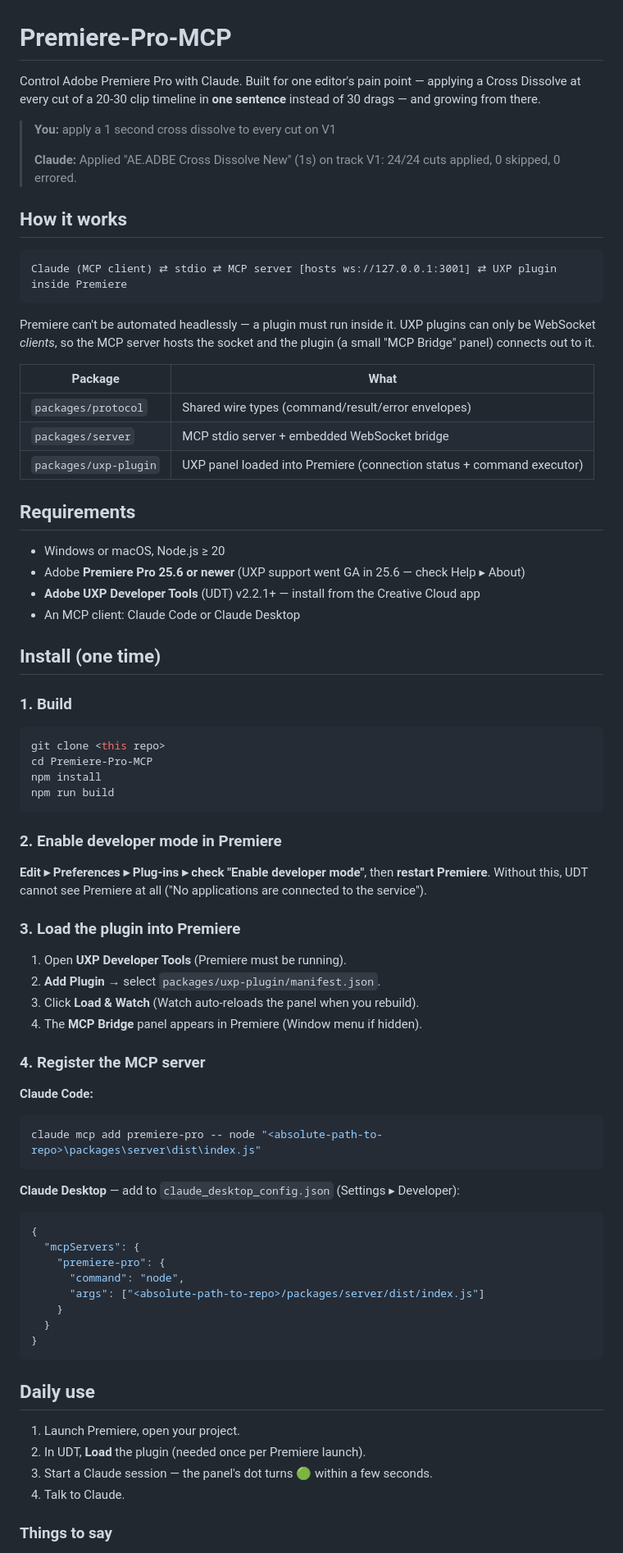
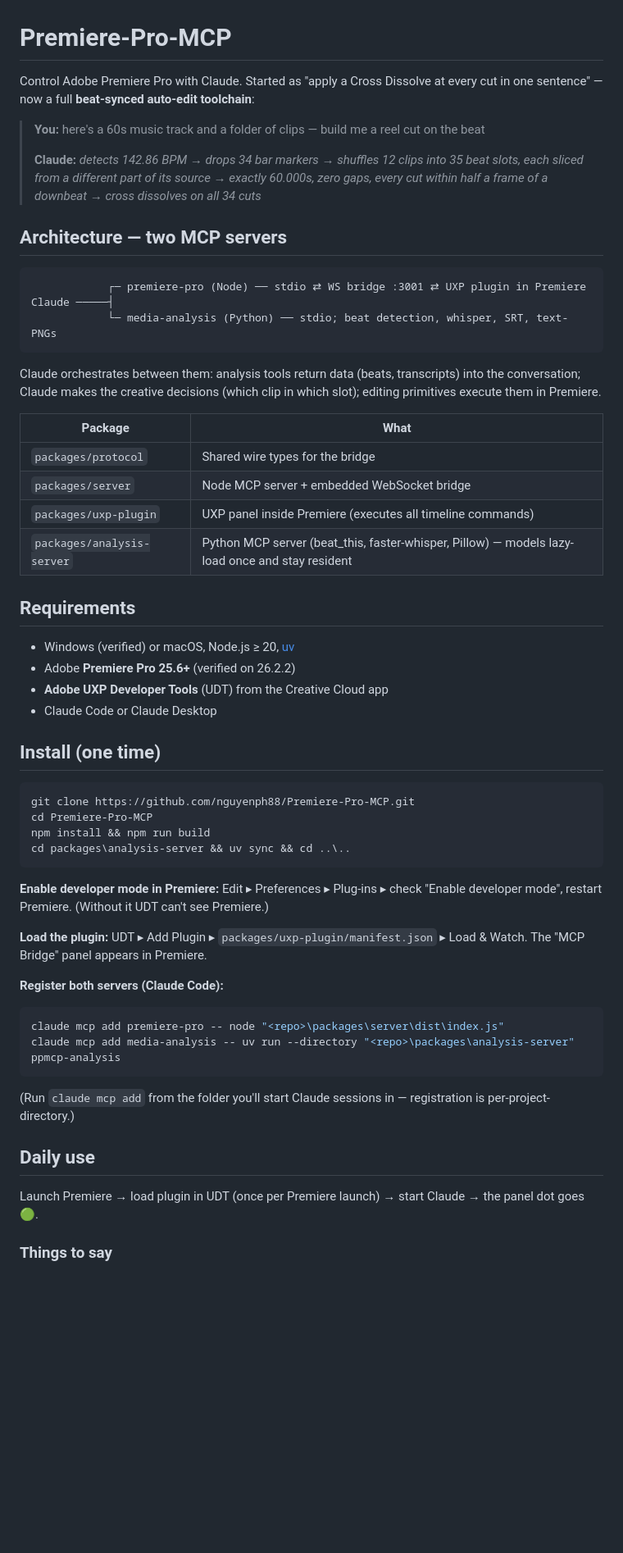
Before and after one commit to nguyenph88/Media-Editor-MCP, a Markdown page: README.md, the part around one of its changes. Shown at 82% size. Rendered like a GitHub page; blank space fills up the shorter version.

````diff
--- a/README.md
+++ b/README.md
@@ -1,88 +1,68 @@
 # Premiere-Pro-MCP
 
-Control Adobe Premiere Pro with Claude. Built for one editor's pain point —
-applying a Cross Dissolve at every cut of a 20-30 clip timeline in **one
-sentence** instead of 30 drags — and growing from there.
+Control Adobe Premiere Pro with Claude. Started as "apply a Cross Dissolve at
+every cut in one sentence" — now a full **beat-synced auto-edit toolchain**:
 
-> **You:** apply a 1 second cross dissolve to every cut on V1
+> **You:** here's a 60s music track and a folder of clips — build me a reel cut on the beat
 >
-> **Claude:** Applied "AE.ADBE Cross Dissolve New" (1s) on track V1:
-> 24/24 cuts applied, 0 skipped, 0 errored.
+> **Claude:** *detects 142.86 BPM → drops 34 bar markers → shuffles 12 clips into
+> 35 beat slots, each sliced from a different part of its source → exactly 60.000s,
+> zero gaps, every cut within half a frame of a downbeat → cross dissolves on all 34 cuts*
 
-## How it works
+## Architecture — two MCP servers
 
 ```
-Claude (MCP client) ⇄ stdio ⇄ MCP server [hosts ws://127.0.0.1:3001] ⇄ UXP plugin inside Premiere
+            ┌─ premiere-pro (Node) ── stdio ⇄ WS bridge :3001 ⇄ UXP plugin in Premiere
+Claude ─────┤
+            └─ media-analysis (Python) ── stdio; beat detection, whisper, SRT, text-PNGs
 ```
 
-Premiere can't be automated headlessly — a plugin must run inside it. UXP
-plugins can only be WebSocket *clients*, so the MCP server hosts the socket and
-the plugin (a small "MCP Bridge" panel) connects out to it.
+Claude orchestrates between them: analysis tools return data (beats, transcripts)
+into the conversation; Claude makes the creative decisions (which clip in which
+slot); editing primitives execute them in Premiere.
 
 | Package | What |
 |---|---|
-| `packages/protocol` | Shared wire types (command/result/error envelopes) |
-| `packages/server` | MCP stdio server + embedded WebSocket bridge |
-| `packages/uxp-plugin` | UXP panel loaded into Premiere (connection status + command executor) |
+| `packages/protocol` | Shared wire types for the bridge |
+| `packages/server` | Node MCP server + embedded WebSocket bridge |
+| `packages/uxp-plugin` | UXP panel inside Premiere (executes all timeline commands) |
+| `packages/analysis-server` | Python MCP server (beat_this, faster-whisper, Pillow) — models lazy-load once and stay resident |
 
 ## Requirements
 
-- Windows or macOS, Node.js ≥ 20
-- Adobe **Premiere Pro 25.6 or newer** (UXP support went GA in 25.6 — check Help ▸ About)
-- **Adobe UXP Developer Tools** (UDT) v2.2.1+ — install from the Creative Cloud app
-- An MCP client: Claude Code or Claude Desktop
+- Windows (verified) or macOS, Node.js ≥ 20, [uv](https://docs.astral.sh/uv/)
+- Adobe **Premiere Pro 25.6+** (verified on 26.2.2)
+- **Adobe UXP Developer Tools** (UDT) from the Creative Cloud app
+- Claude Code or Claude Desktop
 
 ## Install (one time)
 
-### 1. Build
+```powershell
+git clone https://github.com/nguyenph88/Premiere-Pro-MCP.git
+cd Premiere-Pro-MCP
+npm install && npm run build
+cd packages\analysis-server && uv sync && cd ..\..
+```
+
+**Enable developer mode in Premiere:** Edit ▸ Preferences ▸ Plug-ins ▸ check
+"Enable developer mode", restart Premiere. (Without it UDT can't see Premiere.)
+
+**Load the plugin:** UDT ▸ Add Plugin ▸ `packages/uxp-plugin/manifest.json` ▸
+Load & Watch. The "MCP Bridge" panel appears in Premiere.
+
+**Register both servers (Claude Code):**
 
 ```powershell
-git clone <this repo>
-cd Premiere-Pro-MCP
-npm install
-npm run build
+claude mcp add premiere-pro -- node "<repo>\packages\server\dist\index.js"
+claude mcp add media-analysis -- uv run --directory "<repo>\packages\analysis-server" ppmcp-analysis
 ```
 
-### 2. Enable developer mode in Premiere
-
-**Edit ▸ Preferences ▸ Plug-ins ▸ check "Enable developer mode"**, then
-**restart Premiere**. Without this, UDT cannot see Premiere at all
-("No applications are connected to the service").
-
-### 3. Load the plugin into Premiere
-
-1. Open **UXP Developer Tools** (Premiere must be running).
-2. **Add Plugin** → select `packages/uxp-plugin/manifest.json`.
-3. Click **Load & Watch** (Watch auto-reloads the panel when you rebuild).
-4. The **MCP Bridge** panel appears in Premiere (Window menu if hidden).
-
-### 4. Register the MCP server
-
-**Claude Code:**
-
-```powershell
-claude mcp add premiere-pro -- node "<absolute-path-to-repo>\packages\server\dist\index.js"
-```
-
-**Claude Desktop** — add to `claude_desktop_config.json` (Settings ▸ Developer):
-
-```json
-{
-  "mcpServers": {
-    "premiere-pro": {
-      "command": "node",
-      "args": ["<absolute-path-to-repo>/packages/server/dist/index.js"]
-    }
-  }
-}
-```
+(Run `claude mcp add` from the folder you'll start Claude sessions in — registration is per-project-directory.)
 
 ## Daily use
 
-1. Launch Premiere, open your project.
-2. In UDT, **Load** the plugin (needed once per Premiere launch).
-3. Start a Claude session — the panel's dot turns 🟢 within a few seconds.
-4. Talk to Claude.
+Launch Premiere → load plugin in UDT (once per Premiere launch) → start Claude →
+the panel dot goes 🟢.
 
 ### Things to say
 
````
Also changed, not shown: other parts of README.md (+46 -51 lines).
